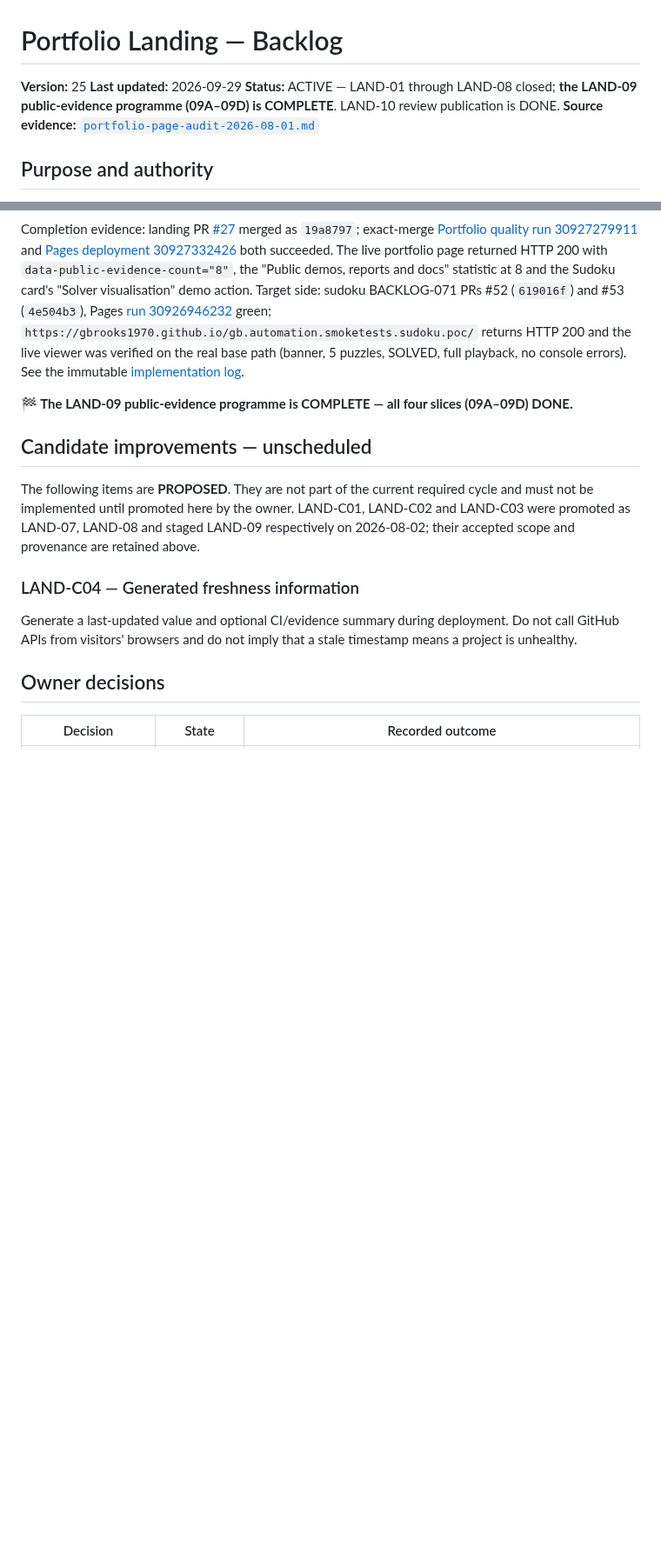
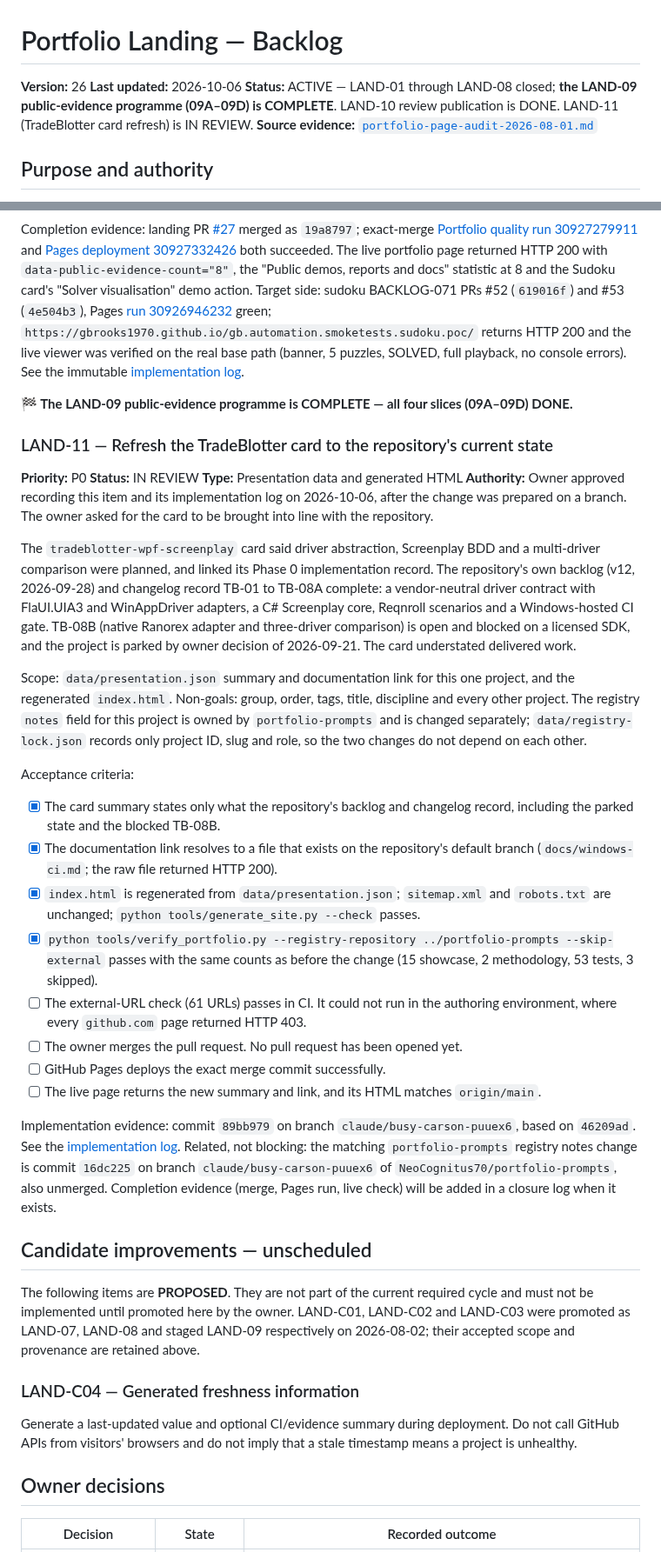
Before and after one commit to GBrooks1970/portfolio, a Markdown page: docs/backlog.md, 2 parts joined by grey strips. Shown at 87% size. GitHub-like rendering; blank space fills up the shorter version.

```diff
--- a/docs/backlog.md
+++ b/docs/backlog.md
@@ -1,8 +1,8 @@
 # Portfolio Landing — Backlog
 
-**Version:** 25
-**Last updated:** 2026-09-29
-**Status:** ACTIVE — LAND-01 through LAND-08 closed; **the LAND-09 public-evidence programme (09A–09D) is COMPLETE**. LAND-10 review publication is DONE.
+**Version:** 26
+**Last updated:** 2026-10-06
+**Status:** ACTIVE — LAND-01 through LAND-08 closed; **the LAND-09 public-evidence programme (09A–09D) is COMPLETE**. LAND-10 review publication is DONE. LAND-11 (TradeBlotter card refresh) is IN REVIEW.
 **Source evidence:** [`portfolio-page-audit-2026-08-01.md`](portfolio-page-audit-2026-08-01.md)
 
 ## Purpose and authority
@@ -751,6 +752,50 @@ errors). See the immutable [implementation log](implementation-logs/2026-08-04_l
 
 **🏁 The LAND-09 public-evidence programme is COMPLETE — all four slices (09A–09D) DONE.**
 
+### LAND-11 — Refresh the TradeBlotter card to the repository's current state
+
+**Priority:** P0
+**Status:** IN REVIEW
+**Type:** Presentation data and generated HTML
+**Authority:** Owner approved recording this item and its implementation log on 2026-10-06, after the
+change was prepared on a branch. The owner asked for the card to be brought into line with the
+repository.
+
+The `tradeblotter-wpf-screenplay` card said driver abstraction, Screenplay BDD and a multi-driver
+comparison were planned, and linked its Phase 0 implementation record. The repository's own backlog
+(v12, 2026-09-28) and changelog record TB-01 to TB-08A complete: a vendor-neutral driver contract with
+FlaUI.UIA3 and WinAppDriver adapters, a C# Screenplay core, Reqnroll scenarios and a Windows-hosted CI
+gate. TB-08B (native Ranorex adapter and three-driver comparison) is open and blocked on a licensed
+SDK, and the project is parked by owner decision of 2026-09-21. The card understated delivered work.
+
+Scope: `data/presentation.json` summary and documentation link for this one project, and the
+regenerated `index.html`. Non-goals: group, order, tags, title, discipline and every other project.
+The registry `notes` field for this project is owned by `portfolio-prompts` and is changed separately;
+`data/registry-lock.json` records only project ID, slug and role, so the two changes do not depend on
+each other.
+
+Acceptance criteria:
+
+- [x] The card summary states only what the repository's backlog and changelog record, including the
+      parked state and the blocked TB-08B.
+- [x] The documentation link resolves to a file that exists on the repository's default branch
+      (`docs/windows-ci.md`; the raw file returned HTTP 200).
+- [x] `index.html` is regenerated from `data/presentation.json`; `sitemap.xml` and `robots.txt` are
+      unchanged; `python tools/generate_site.py --check` passes.
+- [x] `python tools/verify_portfolio.py --registry-repository ../portfolio-prompts --skip-external`
+      passes with the same counts as before the change (15 showcase, 2 methodology, 53 tests, 3 skipped).
+- [ ] The external-URL check (61 URLs) passes in CI. It could not run in the authoring environment,
+      where every `github.com` page returned HTTP 403.
+- [ ] The owner merges the pull request. No pull request has been opened yet.
+- [ ] GitHub Pages deploys the exact merge commit successfully.
+- [ ] The live page returns the new summary and link, and its HTML matches `origin/main`.
+
+Implementation evidence: commit `89bb979` on branch `claude/busy-carson-puuex6`, based on `46209ad`.
+See the [implementation log](implementation-logs/2026-10-06_land-11_tradeblotter-card-refresh.md).
+Related, not blocking: the matching `portfolio-prompts` registry notes change is commit `16dc225` on
+branch `claude/busy-carson-puuex6` of `NeoCognitus70/portfolio-prompts`, also unmerged.
+Completion evidence (merge, Pages run, live check) will be added in a closure log when it exists.
+
 ## Candidate improvements — unscheduled
 
 The following items are **PROPOSED**. They are not part of the current required cycle and must not be
```
Also changed, not shown: other parts of docs/backlog.md (+1 -0 lines), docs/implementation-logs/2026-10-06_land-11_tradeblotter-card-refresh.md (added, +86 -0 lines).
